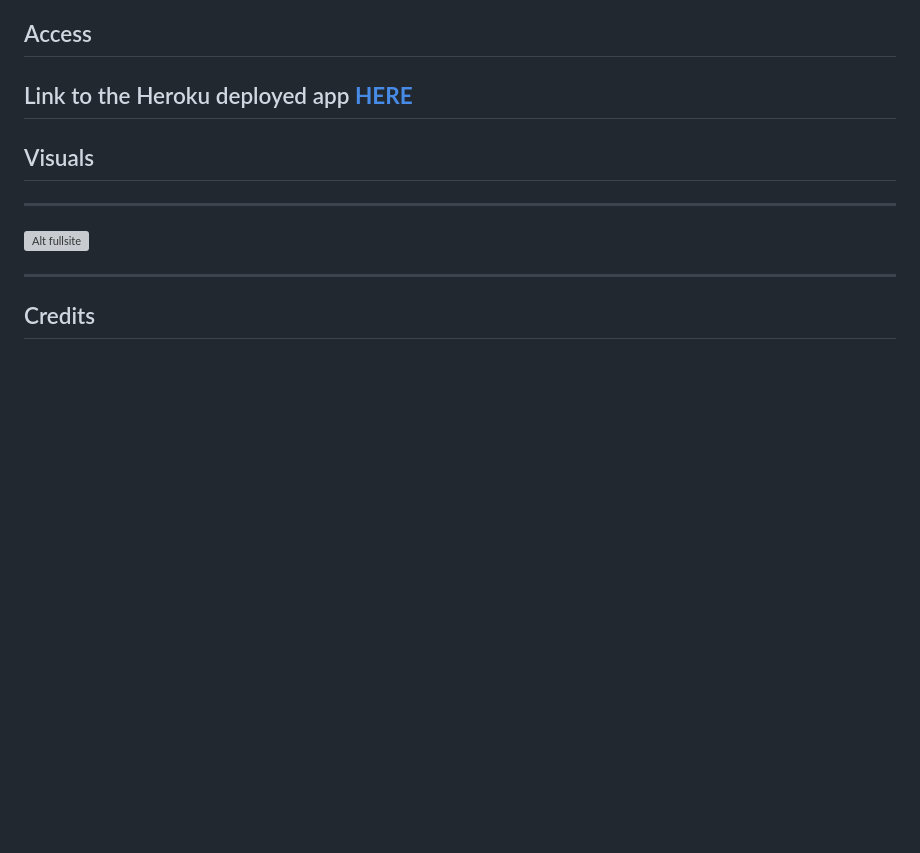
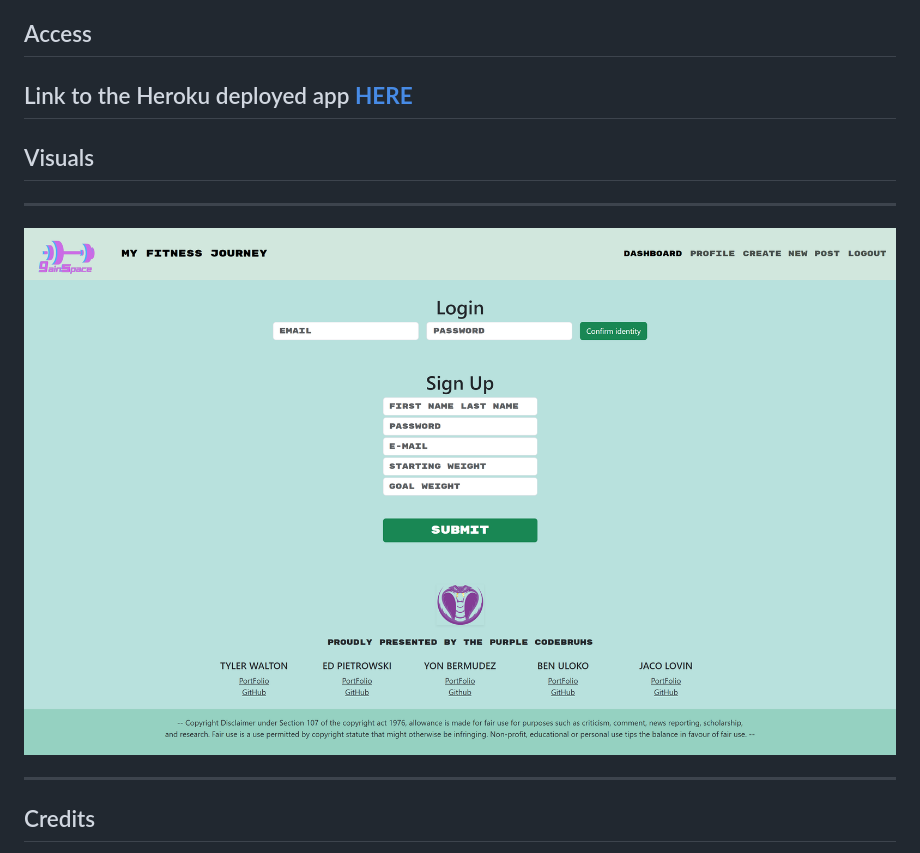
Before and after one commit to EvolanGIT/Workout-Tracker, a Markdown page: README.md, the part around the change printed below. Drawn GitHub-style; pictures changed too: public/assets/images/gain-space.herokuapp.com_login.png (added); blank space fills up the shorter version; grey boxes are pictures that could not be loaded.

Commit message:
Added README content

```diff
--- a/README.md
+++ b/README.md
@@ -33,7 +33,7 @@
 
 ---
 
-![Alt fullsite](placeholder)
+![Alt fullsite](./public/assets/images/gain-space.herokuapp.com_login.png)
 
 ---
 
```
Also changed, not shown: other parts of README.md (+1 -1 lines).
